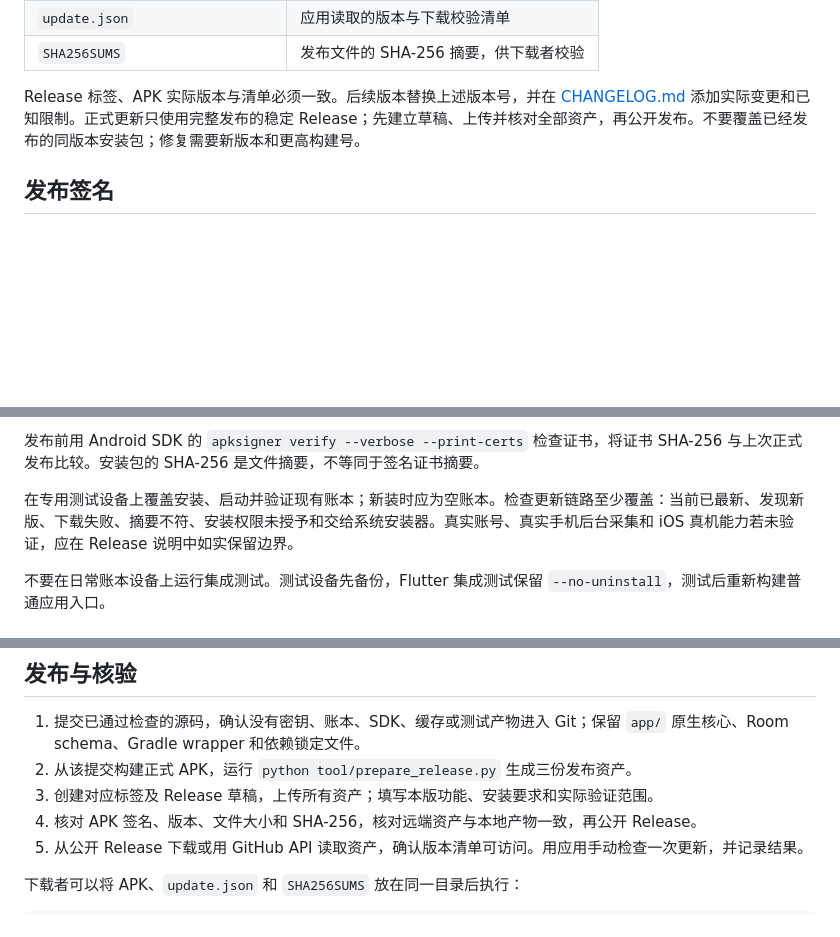
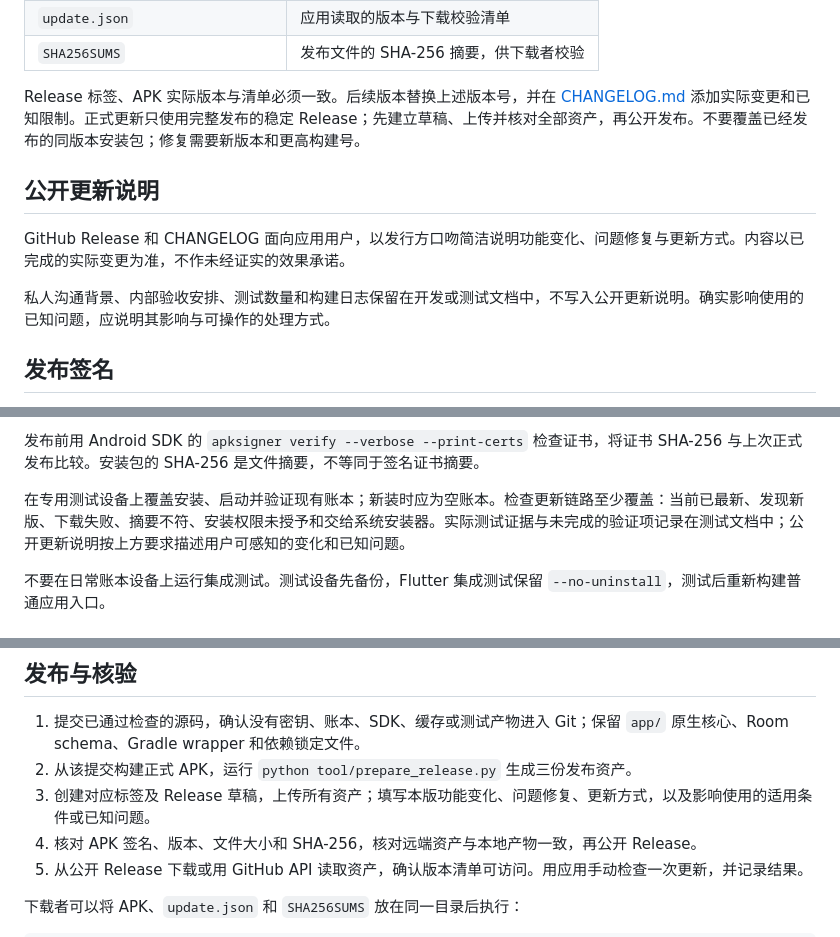
Before and after one commit to will-bw/PennyPilot, a Markdown page: docs/RELEASING.md, 3 parts joined by grey strips. Drawn GitHub-style; blank space fills up the shorter version.

Commit message:
docs: write v0.5.4 release notes for application users

```diff
--- a/docs/RELEASING.md
+++ b/docs/RELEASING.md
@@ -15,6 +15,12 @@ Git 仓库保存可构建源码、测试、依赖锁定文件与长期维护文
 | `SHA256SUMS` | 发布文件的 SHA-256 摘要，供下载者校验 |
 
 Release 标签、APK 实际版本与清单必须一致。后续版本替换上述版本号，并在 [CHANGELOG.md](../CHANGELOG.md) 添加实际变更和已知限制。正式更新只使用完整发布的稳定 Release；先建立草稿、上传并核对全部资产，再公开发布。不要覆盖已经发布的同版本安装包；修复需要新版本和更高构建号。
+
+## 公开更新说明
+
+GitHub Release 和 CHANGELOG 面向应用用户，以发行方口吻简洁说明功能变化、问题修复与更新方式。内容以已完成的实际变更为准，不作未经证实的效果承诺。
+
+私人沟通背景、内部验收安排、测试数量和构建日志保留在开发或测试文档中，不写入公开更新说明。确实影响使用的已知问题，应说明其影响与可操作的处理方式。
 
 ## 发布签名
 
@@ -51,7 +57,7 @@ Flutter 检查、测试和构建须串行执行；并行执行可能重写平台
 
 发布前用 Android SDK 的 `apksigner verify --verbose --print-certs` 检查证书，将证书 SHA-256 与上次正式发布比较。安装包的 SHA-256 是文件摘要，不等同于签名证书摘要。
 
-在专用测试设备上覆盖安装、启动并验证现有账本；新装时应为空账本。检查更新链路至少覆盖：当前已最新、发现新版、下载失败、摘要不符、安装权限未授予和交给系统安装器。真实账号、真实手机后台采集和 iOS 真机能力若未验证，应在 Release 说明中如实保留边界。
+在专用测试设备上覆盖安装、启动并验证现有账本；新装时应为空账本。检查更新链路至少覆盖：当前已最新、发现新版、下载失败、摘要不符、安装权限未授予和交给系统安装器。实际测试证据与未完成的验证项记录在测试文档中；公开更新说明按上方要求描述用户可感知的变化和已知问题。
 
 不要在日常账本设备上运行集成测试。测试设备先备份，Flutter 集成测试保留 `--no-uninstall`，测试后重新构建普通应用入口。
 
@@ -78,7 +84,7 @@ Flutter 检查、测试和构建须串行执行；并行执行可能重写平台
 
 1. 提交已通过检查的源码，确认没有密钥、账本、SDK、缓存或测试产物进入 Git；保留 `app/` 原生核心、Room schema、Gradle wrapper 和依赖锁定文件。
 2. 从该提交构建正式 APK，运行 `python tool/prepare_release.py` 生成三份发布资产。
-3. 创建对应标签及 Release 草稿，上传所有资产；填写本版功能、安装要求和实际验证范围。
+3. 创建对应标签及 Release 草稿，上传所有资产；填写本版功能变化、问题修复、更新方式，以及影响使用的适用条件或已知问题。
 4. 核对 APK 签名、版本、文件大小和 SHA-256，核对远端资产与本地产物一致，再公开 Release。
 5. 从公开 Release 下载或用 GitHub API 读取资产，确认版本清单可访问。用应用手动检查一次更新，并记录结果。
 
```
Also changed, not shown: CHANGELOG.md (+4 -6 lines).
